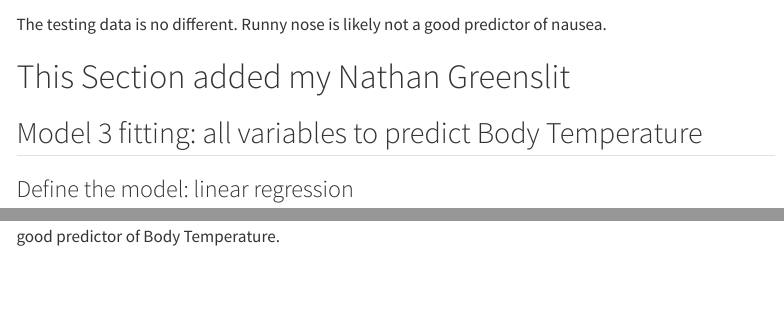
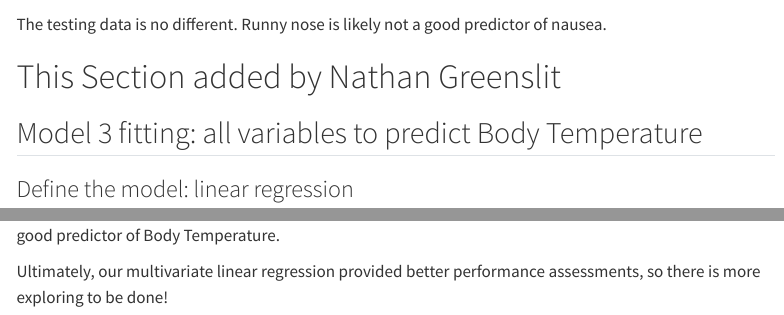
Before and after one commit to lmlariscy98/leahlariscy-MADA-portfolio, a Quarto document (fluanalysis/code/modeleval.qmd): the page in a window 1100 px wide, from 4780 px down, and a second part further down, joined at a grey line. Rendered offline with R 4.5, knitr and Pandoc in place of Quarto, with nearby package versions; some code elsewhere in the file could not run offline; menus at the side of the page are left out; long lines of code are wrapped; common packages that the code uses without loading them are loaded.

Commit message:
Nathan-edits (2)

````diff
--- a/fluanalysis/code/modeleval.qmd
+++ b/fluanalysis/code/modeleval.qmd
@@ -168,7 +168,7 @@ nausea_aug_test3 %>% roc_auc(truth = Nausea, .pred_Yes,
 
 The testing data is no different. Runny nose is likely not a good predictor of nausea.
 
-# This Section added my Nathan Greenslit
+# This Section added by Nathan Greenslit
 
 ## Model 3 fitting: all variables to predict Body Temperature
 
@@ -299,3 +299,5 @@ bt_metrics_uni_test
 ```
 
 Here, the training data outperformed the model data, but either way, it does not look like Runny nose is a good predictor of Body Temperature.
+
+Ultimately, our multivariate linear regression provided better performance assessments, so there is more exploring to be done!
````
Also changed, not shown: fluanalysis/code/modeleval.qmd (2 more changed lines), 1 other file.
